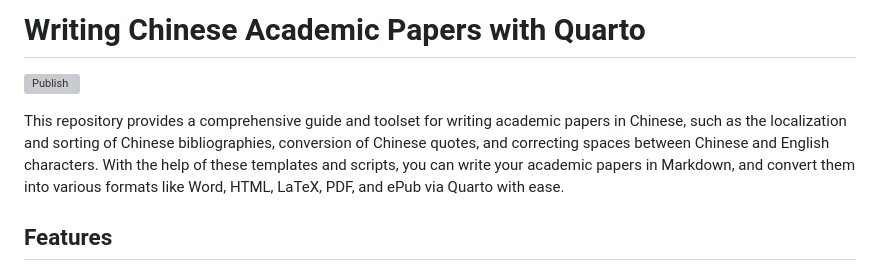
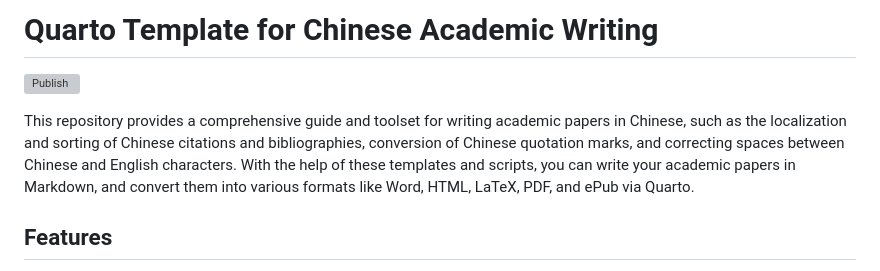
Before and after one commit to TomBener/quarto-cn-tools, a Markdown page: README.md, the part around the change. GitHub-like rendering; grey boxes are pictures that could not be loaded.

```diff
--- a/README.md
+++ b/README.md
@@ -1,13 +1,13 @@
-# Writing Chinese Academic Papers with Quarto
+# Quarto Template for Chinese Academic Writing
 
 [![Publish](https://github.com/TomBener/quarto-cn-tools/actions/workflows/quarto-publish.yml/badge.svg)](https://github.com/TomBener/quarto-cn-tools/actions/workflows/quarto-publish.yml)
 
 This repository provides a comprehensive guide and toolset for writing academic
-papers in Chinese, such as the localization and sorting of Chinese
-bibliographies, conversion of Chinese quotes, and correcting spaces between
+papers in Chinese, such as the localization and sorting of Chinese citations and
+bibliographies, conversion of Chinese quotation marks, and correcting spaces between
 Chinese and English characters. With the help of these templates and scripts,
 you can write your academic papers in Markdown, and convert them into various
-formats like Word, HTML, LaTeX, PDF, and ePub via Quarto with ease.
+formats like Word, HTML, LaTeX, PDF, and ePub via Quarto.
 
 ## Features
 
```
